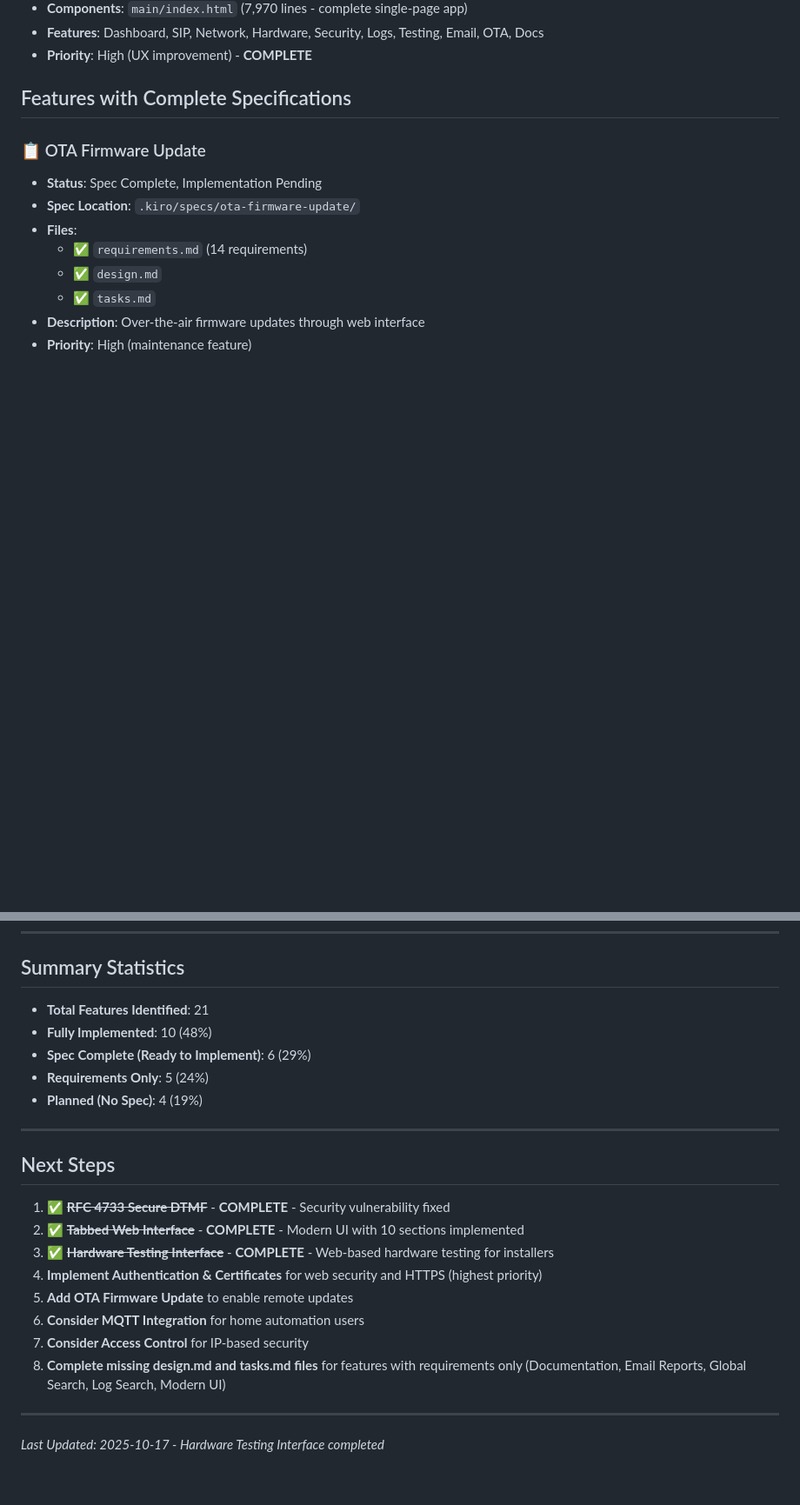
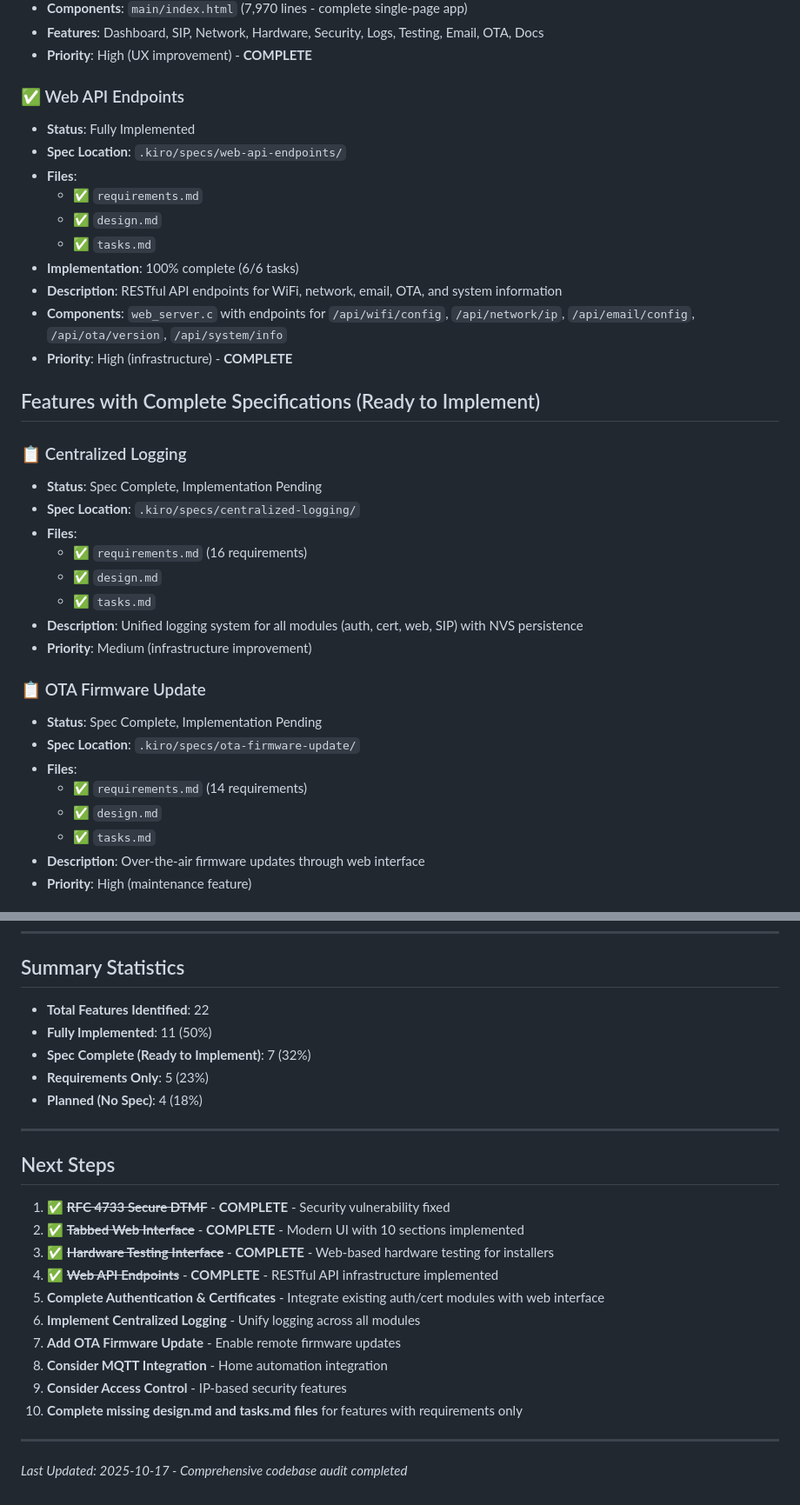
Before and after one commit to cbrosius/kiro-doorstation, a Markdown page: .kiro/specs/FEATURE_STATUS.md, 2 parts joined by grey strips. Shown: that part at 87% size. Drawn GitHub-style; blank space fills up the shorter version.

Commit message:
update FEATURE_STATUS

```diff
--- a/.kiro/specs/FEATURE_STATUS.md
+++ b/.kiro/specs/FEATURE_STATUS.md
@@ -90,7 +90,29 @@ This document tracks the implementation status of all features for the ESP32 SIP
 - **Features**: Dashboard, SIP, Network, Hardware, Security, Logs, Testing, Email, OTA, Docs
 - **Priority**: High (UX improvement) - **COMPLETE**
 
-## Features with Complete Specifications
+### ✅ Web API Endpoints
+- **Status**: Fully Implemented
+- **Spec Location**: `.kiro/specs/web-api-endpoints/`
+- **Files**:
+  - ✅ `requirements.md`
+  - ✅ `design.md`
+  - ✅ `tasks.md`
+- **Implementation**: 100% complete (6/6 tasks)
+- **Description**: RESTful API endpoints for WiFi, network, email, OTA, and system information
+- **Components**: `web_server.c` with endpoints for `/api/wifi/config`, `/api/network/ip`, `/api/email/config`, `/api/ota/version`, `/api/system/info`
+- **Priority**: High (infrastructure) - **COMPLETE**
+
+## Features with Complete Specifications (Ready to Implement)
+
+### 📋 Centralized Logging
+- **Status**: Spec Complete, Implementation Pending
+- **Spec Location**: `.kiro/specs/centralized-logging/`
+- **Files**:
+  - ✅ `requirements.md` (16 requirements)
+  - ✅ `design.md`
+  - ✅ `tasks.md`
+- **Description**: Unified logging system for all modules (auth, cert, web, SIP) with NVS persistence
+- **Priority**: Medium (infrastructure improvement)
 
 ### 📋 OTA Firmware Update
 - **Status**: Spec Complete, Implementation Pending
@@ -266,11 +290,11 @@ This document tracks the implementation status of all features for the ESP32 SIP
 
 ## Summary Statistics
 
-- **Total Features Identified**: 21
-- **Fully Implemented**: 10 (48%)
-- **Spec Complete (Ready to Implement)**: 6 (29%)
-- **Requirements Only**: 5 (24%)
-- **Planned (No Spec)**: 4 (19%)
+- **Total Features Identified**: 22
+- **Fully Implemented**: 11 (50%)
+- **Spec Complete (Ready to Implement)**: 7 (32%)
+- **Requirements Only**: 5 (23%)
+- **Planned (No Spec)**: 4 (18%)
 
 ---
 
@@ -279,12 +303,14 @@ This document tracks the implementation status of all features for the ESP32 SIP
 1. ✅ ~~**RFC 4733 Secure DTMF**~~ - **COMPLETE** - Security vulnerability fixed
 2. ✅ ~~**Tabbed Web Interface**~~ - **COMPLETE** - Modern UI with 10 sections implemented
 3. ✅ ~~**Hardware Testing Interface**~~ - **COMPLETE** - Web-based hardware testing for installers
-4. **Implement Authentication & Certificates** for web security and HTTPS (highest priority)
-5. **Add OTA Firmware Update** to enable remote updates
-6. **Consider MQTT Integration** for home automation users
-7. **Consider Access Control** for IP-based security
-8. **Complete missing design.md and tasks.md files** for features with requirements only (Documentation, Email Reports, Global Search, Log Search, Modern UI)
+4. ✅ ~~**Web API Endpoints**~~ - **COMPLETE** - RESTful API infrastructure implemented
+5. **Complete Authentication & Certificates** - Integrate existing auth/cert modules with web interface
+6. **Implement Centralized Logging** - Unify logging across all modules
+7. **Add OTA Firmware Update** - Enable remote firmware updates
+8. **Consider MQTT Integration** - Home automation integration
+9. **Consider Access Control** - IP-based security features
+10. **Complete missing design.md and tasks.md files** for features with requirements only
 
 ---
 
-*Last Updated: 2025-10-17 - Hardware Testing Interface completed*
+*Last Updated: 2025-10-17 - Comprehensive codebase audit completed*
```
Also changed, not shown: other parts of .kiro/specs/FEATURE_STATUS.md (+3 -1 lines).
